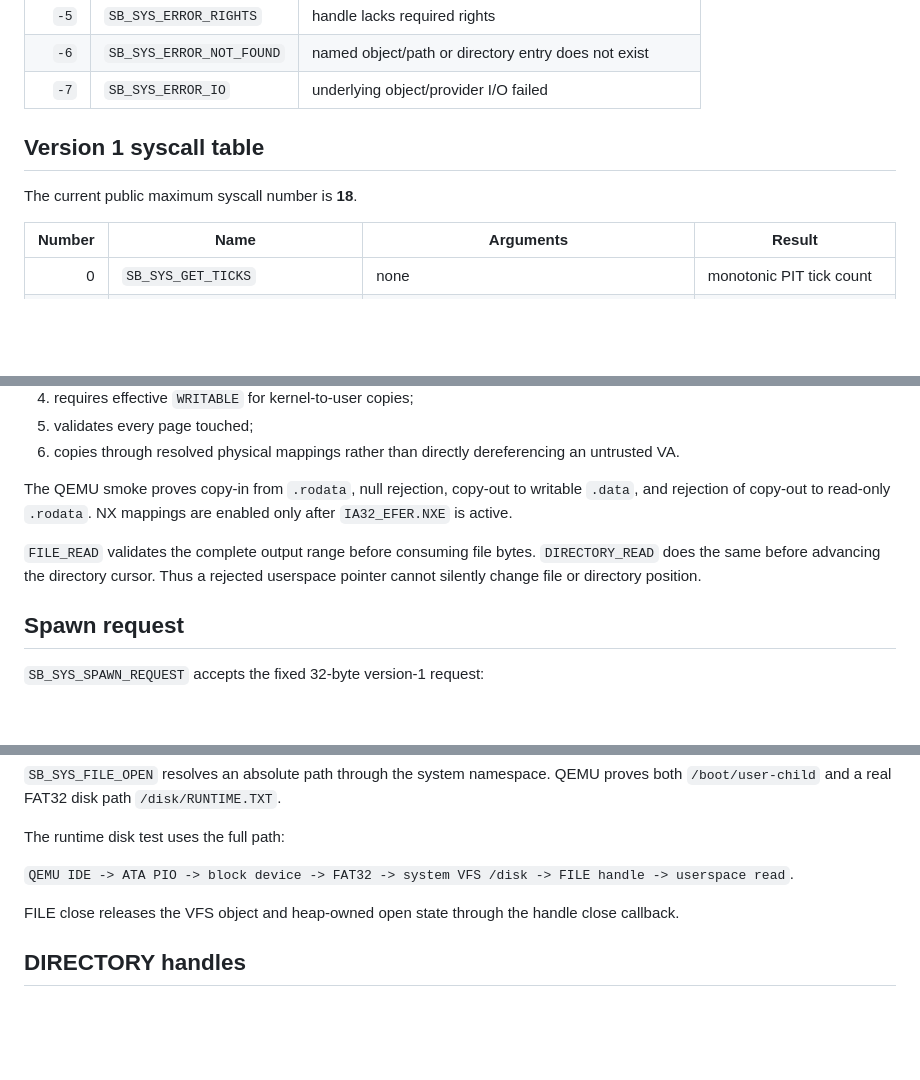
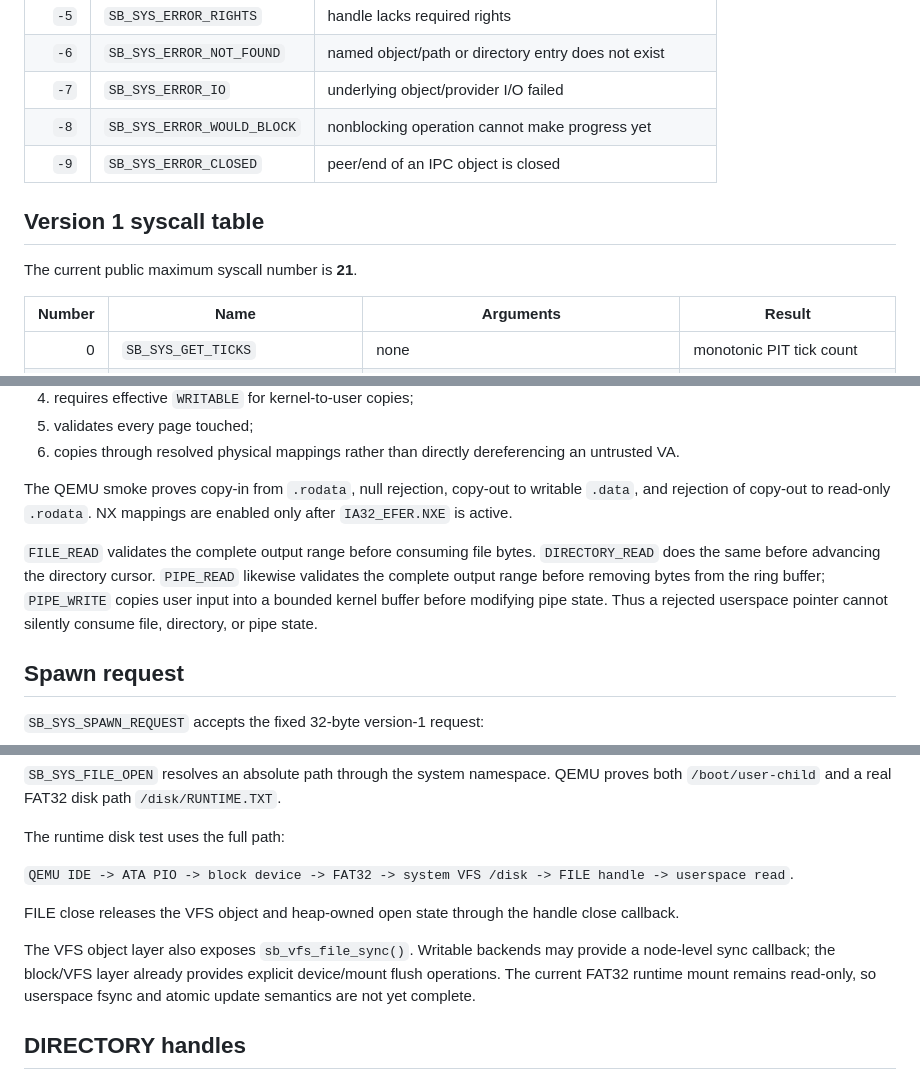
Before and after one commit to godrenkon/SuiraBox-OS, a Markdown page: docs/SYSCALL_ABI.md, 3 parts joined by grey strips. Drawn GitHub-style; blank space fills up the shorter version.

```diff
--- a/docs/SYSCALL_ABI.md
+++ b/docs/SYSCALL_ABI.md
@@ -41,10 +41,12 @@ Current errors:
 | `-5` | `SB_SYS_ERROR_RIGHTS` | handle lacks required rights |
 | `-6` | `SB_SYS_ERROR_NOT_FOUND` | named object/path or directory entry does not exist |
 | `-7` | `SB_SYS_ERROR_IO` | underlying object/provider I/O failed |
+| `-8` | `SB_SYS_ERROR_WOULD_BLOCK` | nonblocking operation cannot make progress yet |
+| `-9` | `SB_SYS_ERROR_CLOSED` | peer/end of an IPC object is closed |
 
 ## Version 1 syscall table
 
-The current public maximum syscall number is **18**.
+The current public maximum syscall number is **21**.
 
 | Number | Name | Arguments | Result |
 | ---: | --- | --- | --- |
@@ -87,7 +92,7 @@ A ring3 pointer is never trusted from its numeric range alone. For every copy th
 
 The QEMU smoke proves copy-in from `.rodata`, null rejection, copy-out to writable `.data`, and rejection of copy-out to read-only `.rodata`. NX mappings are enabled only after `IA32_EFER.NXE` is active.
 
-`FILE_READ` validates the complete output range before consuming file bytes. `DIRECTORY_READ` does the same before advancing the directory cursor. Thus a rejected userspace pointer cannot silently change file or directory position.
+`FILE_READ` validates the complete output range before consuming file bytes. `DIRECTORY_READ` does the same before advancing the directory cursor. `PIPE_READ` likewise validates the complete output range before removing bytes from the ring buffer; `PIPE_WRITE` copies user input into a bounded kernel buffer before modifying pipe state. Thus a rejected userspace pointer cannot silently consume file, directory, or pipe state.
 
 ## Spawn request
 
@@ -148,6 +153,8 @@ The runtime disk test uses the full path:
 
 FILE close releases the VFS object and heap-owned open state through the handle close callback.
 
+The VFS object layer also exposes `sb_vfs_file_sync()`. Writable backends may provide a node-level sync callback; the block/VFS layer already provides explicit device/mount flush operations. The current FAT32 runtime mount remains read-only, so userspace fsync and atomic update semantics are not yet complete.
+
 ## DIRECTORY handles
 
 `SB_SYS_DIRECTORY_OPEN` resolves an absolute directory path through the same system VFS namespace and returns a DIRECTORY handle with READ|QUERY rights.
```
Also changed, not shown: other parts of docs/SYSCALL_ABI.md (+28 -1 lines).
